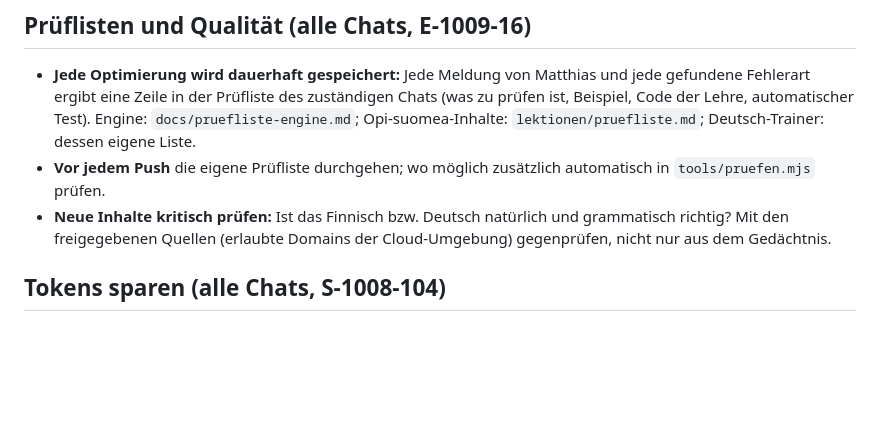
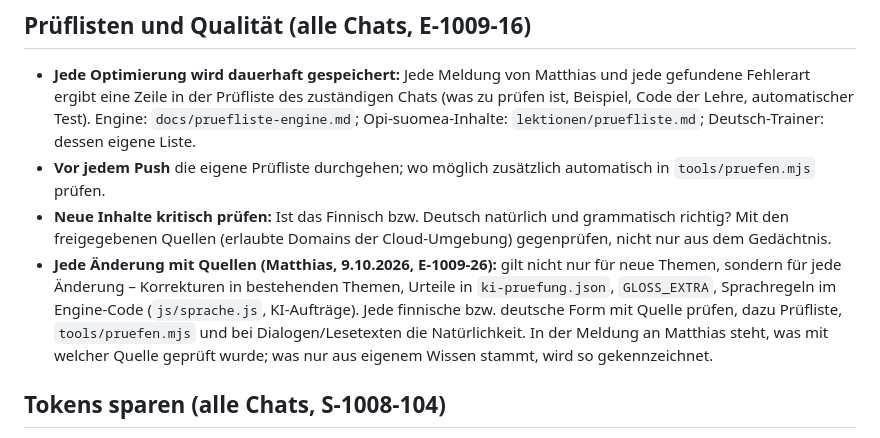
Before and after one commit to klinsermatthias-cmd/opi-suomea, a Markdown page: CLAUDE.md, the part around the change. Rendered like a GitHub page; blank space fills up the shorter version.

Commit message:
Regel: jede Änderung mit Quellen prüfen und Quellen melden (E-1009-26)
Co-Authored-By: Claude Opus 5.5 <noreply@anthropic.com>
Claude-Session: https://claude.ai/code/session_01AfQVTQtztrJp6zPsrB6cv4

```diff
--- a/CLAUDE.md
+++ b/CLAUDE.md
@@ -38,6 +38,7 @@ Matthias' zweite App, der **Deutsch-Trainer** für Aurora (`klinsermatthias-cmd/
 - **Jede Optimierung wird dauerhaft gespeichert:** Jede Meldung von Matthias und jede gefundene Fehlerart ergibt eine Zeile in der Prüfliste des zuständigen Chats (was zu prüfen ist, Beispiel, Code der Lehre, automatischer Test). Engine: `docs/pruefliste-engine.md`; Opi-suomea-Inhalte: `lektionen/pruefliste.md`; Deutsch-Trainer: dessen eigene Liste.
 - **Vor jedem Push** die eigene Prüfliste durchgehen; wo möglich zusätzlich automatisch in `tools/pruefen.mjs` prüfen.
 - **Neue Inhalte kritisch prüfen:** Ist das Finnisch bzw. Deutsch natürlich und grammatisch richtig? Mit den freigegebenen Quellen (erlaubte Domains der Cloud-Umgebung) gegenprüfen, nicht nur aus dem Gedächtnis.
+- **Jede Änderung mit Quellen (Matthias, 9.10.2026, E-1009-26):** gilt nicht nur für neue Themen, sondern für jede Änderung – Korrekturen in bestehenden Themen, Urteile in `ki-pruefung.json`, `GLOSS_EXTRA`, Sprachregeln im Engine-Code (`js/sprache.js`, KI-Aufträge). Jede finnische bzw. deutsche Form mit Quelle prüfen, dazu Prüfliste, `tools/pruefen.mjs` und bei Dialogen/Lesetexten die Natürlichkeit. In der Meldung an Matthias steht, was mit welcher Quelle geprüft wurde; was nur aus eigenem Wissen stammt, wird so gekennzeichnet.
 
 ## Tokens sparen (alle Chats, S-1008-104)
 - Große Dateien nie ganz lesen: zuerst Grep, dann nur den Bereich (`offset/limit`).
```
Also changed, not shown: docs/entscheidungen.md (+4 -0 lines), docs/pruefliste-engine.md (+1 -0 lines).
